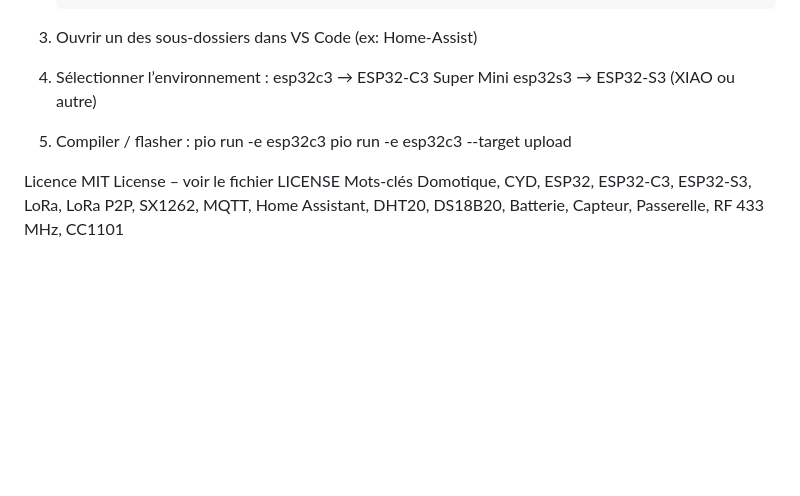
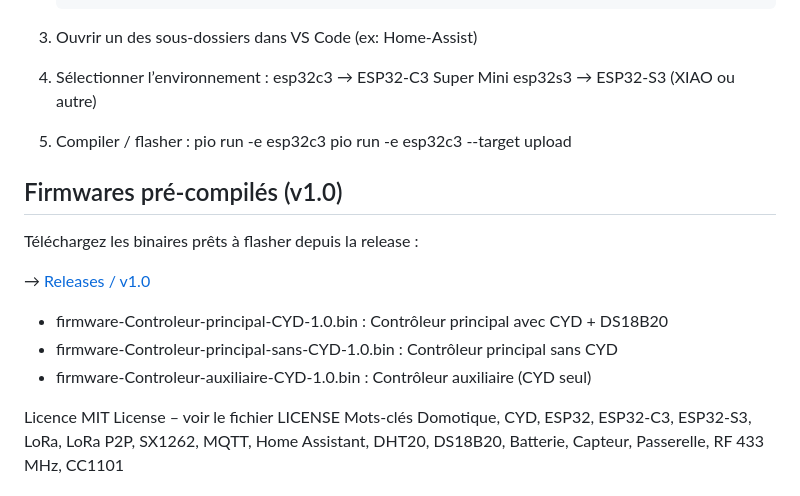
Before and after one commit to jbil-kebir/Home-Assist-ESP32-CYD, a Markdown page: README.md, the part around the change. Drawn GitHub-style; blank space fills up the shorter version.

Commit message:
Ajout lien vers release v1.0 dans README

```diff
--- a/README.md
+++ b/README.md
@@ -73,6 +73,16 @@ esp32s3 → ESP32-S3 (XIAO ou autre)
 pio run -e esp32c3
 pio run -e esp32c3 --target upload
 
+## Firmwares pré-compilés (v1.0)
+
+Téléchargez les binaires prêts à flasher depuis la release :
+
+→ [Releases / v1.0](https://github.com/jbil-kebir/Home-Assist-ESP32-CYD/releases/tag/v1.0)
+
+- firmware-Controleur-principal-CYD-1.0.bin : Contrôleur principal avec CYD + DS18B20
+- firmware-Controleur-principal-sans-CYD-1.0.bin : Contrôleur principal sans CYD
+- firmware-Controleur-auxiliaire-CYD-1.0.bin : Contrôleur auxiliaire (CYD seul)
+
 Licence
 MIT License – voir le fichier LICENSE
 Mots-clés
```
